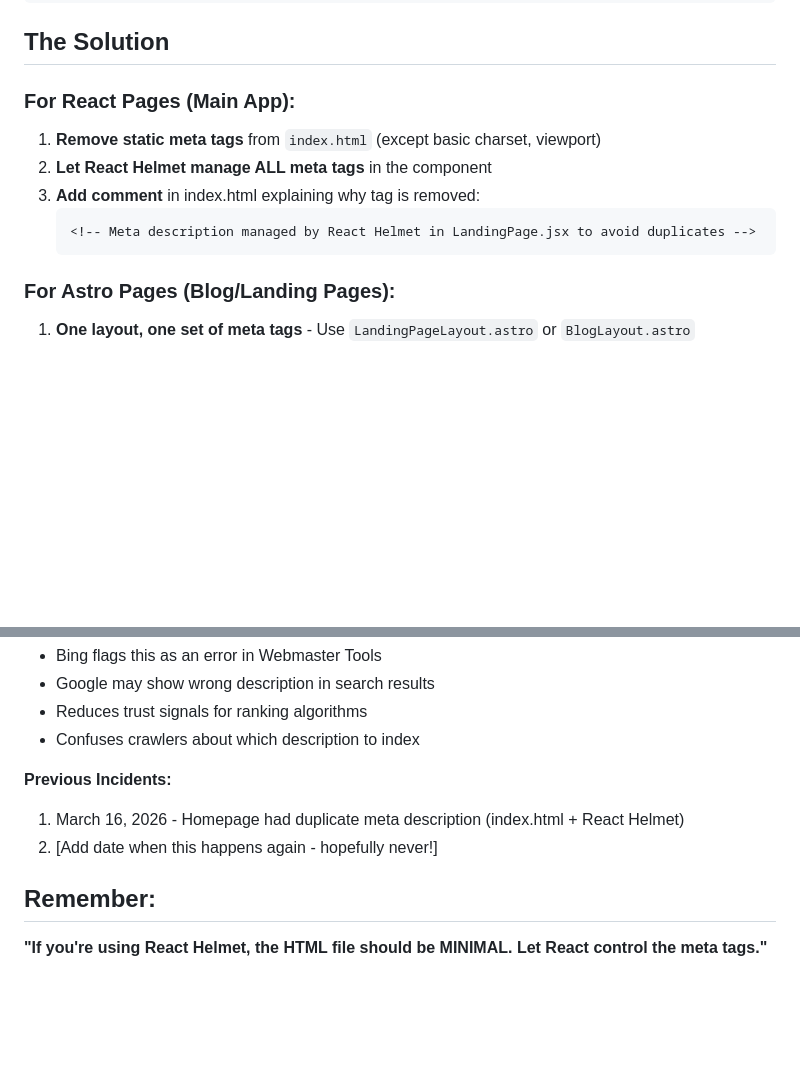
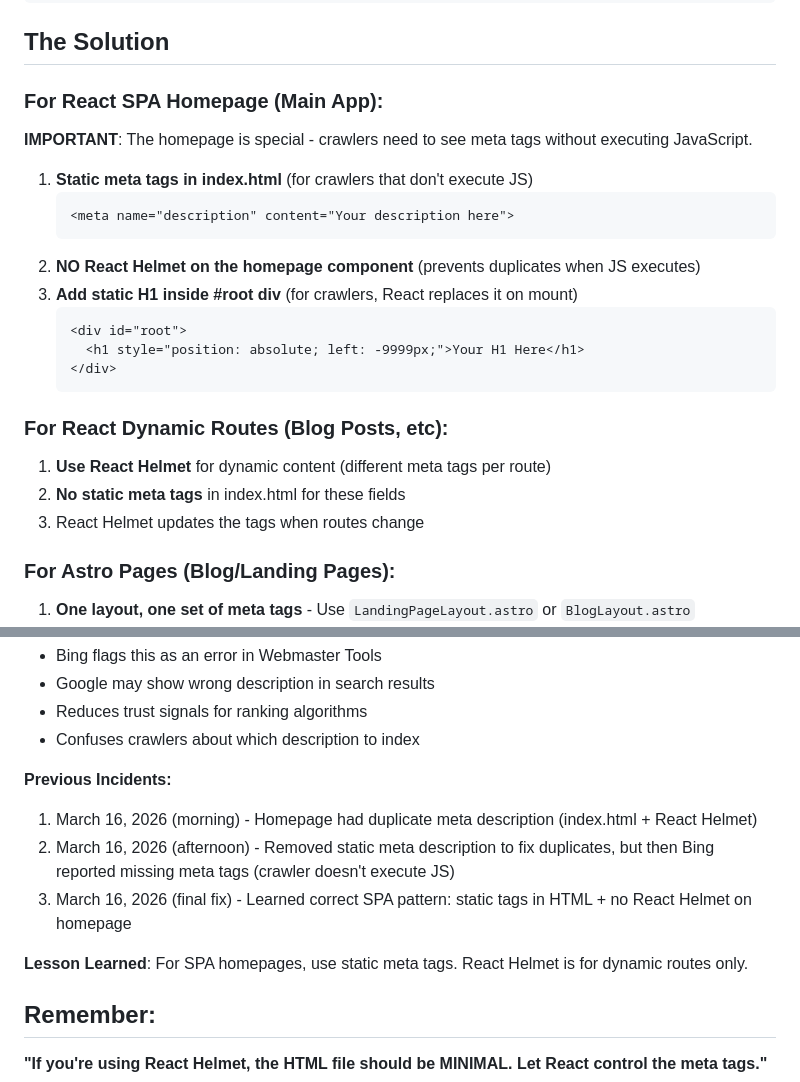
Before and after one commit to 2b6r2kvwmm-collab/Free_Calorie_Track, a Markdown page: DUPLICATE-META-TAG-WARNING.md, 2 parts joined by grey strips. Drawn GitHub-style; blank space fills up the shorter version.

Commit message:
Docs: Update SPA meta tag pattern (static vs React Helmet)
Updated documentation to reflect correct pattern learned today:

HOMEPAGE (SPA):
- Static meta tags in index.html (for crawlers)
- NO React Helmet (prevents duplicates)
- Static H1 in #root (replaced by React)

DYNAMIC ROUTES:
- React Helmet for per-route meta tags
- No static tags for these fields

Previous attempt to use React Helmet exclusively failed because
Bing's crawler doesn't always execute JavaScript.

🤖 Generated with [Claude Code](https://claude.com/claude-code)

Co-Authored-By: Claude Opus 4.5 <noreply@anthropic.com>

````diff
--- a/DUPLICATE-META-TAG-WARNING.md
+++ b/DUPLICATE-META-TAG-WARNING.md
@@ -22,13 +22,25 @@ This has happened **multiple times** on this project. The pattern is:
 
 ## The Solution
 
-### For React Pages (Main App):
-1. **Remove static meta tags** from `index.html` (except basic charset, viewport)
-2. **Let React Helmet manage ALL meta tags** in the component
-3. **Add comment** in index.html explaining why tag is removed:
+### For React SPA Homepage (Main App):
+**IMPORTANT**: The homepage is special - crawlers need to see meta tags without executing JavaScript.
+
+1. **Static meta tags in index.html** (for crawlers that don't execute JS)
    ```html
-   <!-- Meta description managed by React Helmet in LandingPage.jsx to avoid duplicates -->
+   <meta name="description" content="Your description here">
    ```
+2. **NO React Helmet on the homepage component** (prevents duplicates when JS executes)
+3. **Add static H1 inside #root div** (for crawlers, React replaces it on mount)
+   ```html
+   <div id="root">
+     <h1 style="position: absolute; left: -9999px;">Your H1 Here</h1>
+   </div>
+   ```
+
+### For React Dynamic Routes (Blog Posts, etc):
+1. **Use React Helmet** for dynamic content (different meta tags per route)
+2. **No static meta tags** in index.html for these fields
+3. React Helmet updates the tags when routes change
 
 ### For Astro Pages (Blog/Landing Pages):
 1. **One layout, one set of meta tags** - Use `LandingPageLayout.astro` or `BlogLayout.astro`
@@ -85,8 +97,11 @@ curl https://freecalorietrack.com/ | grep 'meta name="description"'
 - Confuses crawlers about which description to index
 
 **Previous Incidents:**
-1. March 16, 2026 - Homepage had duplicate meta description (index.html + React Helmet)
-2. [Add date when this happens again - hopefully never!]
+1. March 16, 2026 (morning) - Homepage had duplicate meta description (index.html + React Helmet)
+2. March 16, 2026 (afternoon) - Removed static meta description to fix duplicates, but then Bing reported missing meta tags (crawler doesn't execute JS)
+3. March 16, 2026 (final fix) - Learned correct SPA pattern: static tags in HTML + no React Helmet on homepage
+
+**Lesson Learned**: For SPA homepages, use static meta tags. React Helmet is for dynamic routes only.
 
 ## Remember:
 
````
